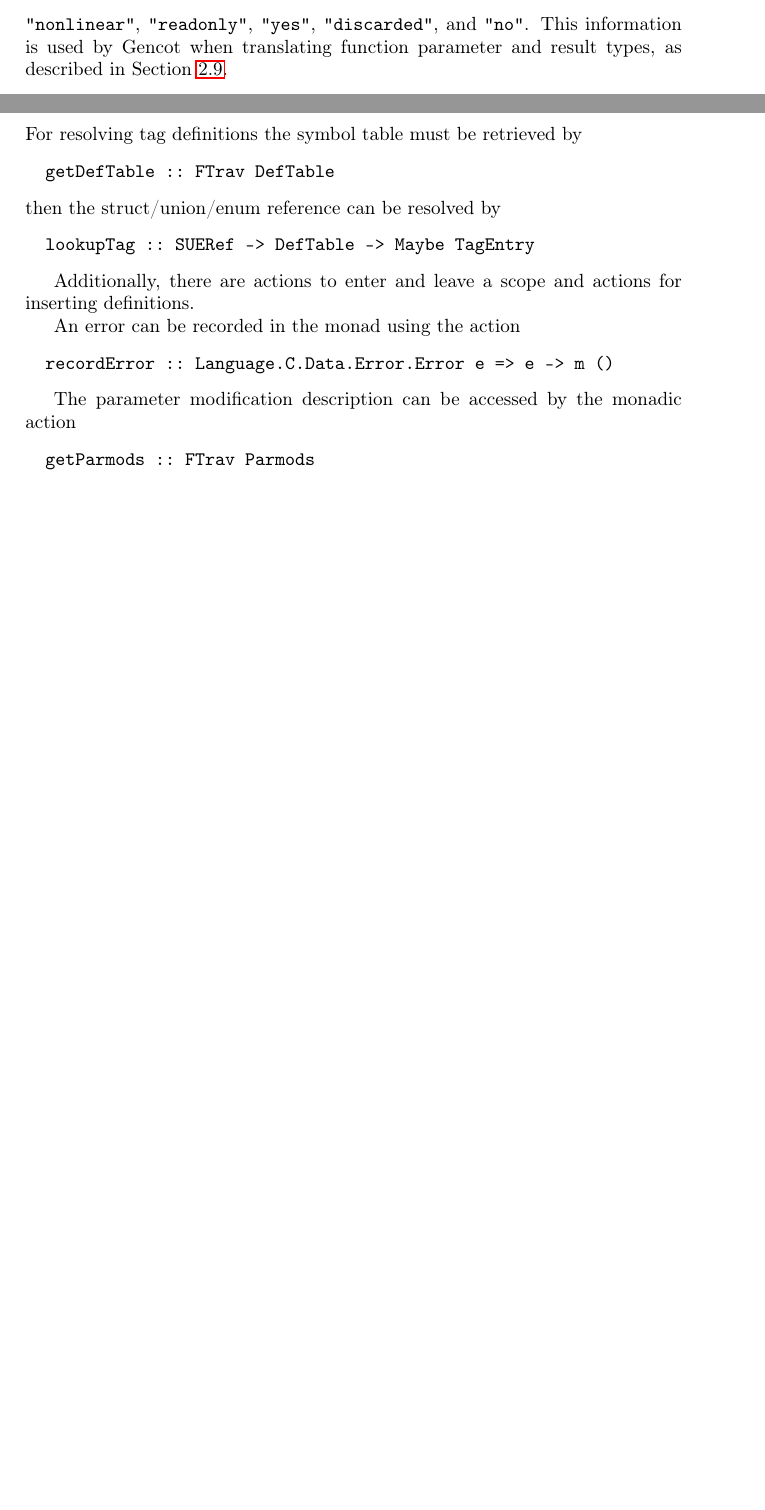
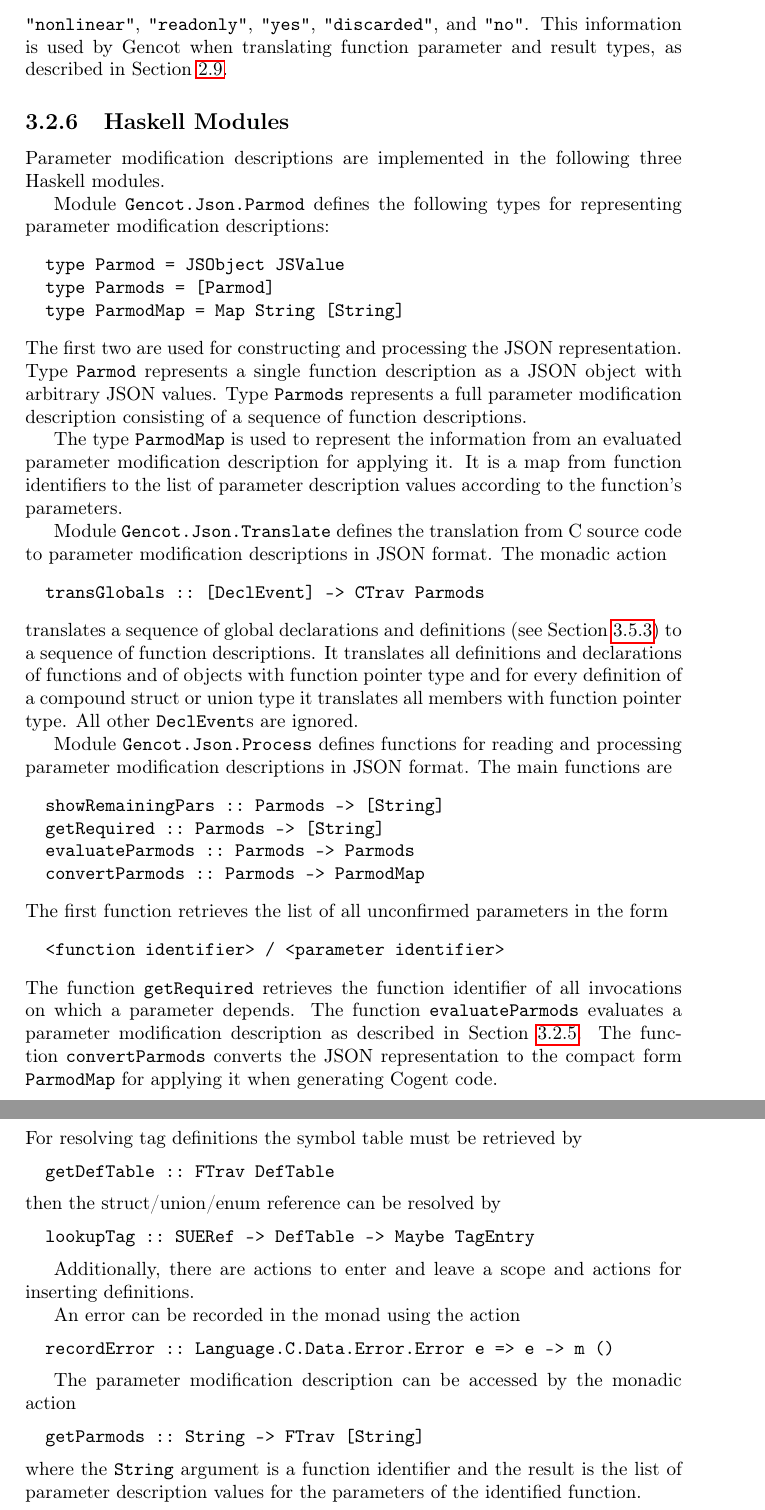
Before and after one commit to F1-C0D3/gencot, a LaTeX thesis (doc/gencot-devel.tex, which reads doc/impl-ccode.tex, doc/impl-parmod.tex): two parts of pages 56 and 86 of 98 before the commit and two parts of pages 56 and 87 of 99 after it, joined at a grey line, cut so that both start at the same text, the shorter picture padded with empty space. Compiled offline with pdfLaTeX.

Commit message:
use parmod for function def translation

```diff
--- a/doc/impl-ccode.tex
+++ b/doc/impl-ccode.tex
@@ -943,8 +943,10 @@ An error can be recorded in the monad using the action
 
 The parameter modification description can be accessed by the monadic action
 \begin{verbatim}
-  getParmods :: FTrav Parmods
+  getParmods :: String -> FTrav [String]
 \end{verbatim}
+where the \code{String} argument is a function identifier and the result is the list of parameter description values
+for the parameters of the identified function.
 
 \subsection{Creating and Using the C Call Graph}
 \label{impl-ccode-callgraph}
--- a/doc/impl-parmod.tex
+++ b/doc/impl-parmod.tex
@@ -296,3 +296,49 @@ be consistent, Gencot also prefers modifications resulting from dependencies aft
 Since in evaluated parameter modification descriptions all parameter descriptions are still confirmed, the only values
 possible for a parameter description are \code{"nonlinear"}, \code{"readonly"}, \code{"yes"}, \code{"discarded"}, and \code{"no"}.
 This information is used by Gencot when translating function parameter and result types, as described in Section~\ref{design-parmod}.
+
+\subsection{Haskell Modules}
+\label{impl-parmod-modules}
+
+Parameter modification descriptions are implemented in the following three Haskell modules.
+
+Module \code{Gencot.Json.Parmod} defines the following types for representing parameter modification descriptions:
+\begin{verbatim}
+  type Parmod = JSObject JSValue
+  type Parmods = [Parmod]
+  type ParmodMap = Map String [String]
+\end{verbatim}
+The first two are used for constructing and processing the JSON representation. Type \code{Parmod} represents a single
+function description as a JSON object with arbitrary JSON values. Type \code{Parmods} represents a full parameter modification
+description consisting of a sequence of function descriptions.
+
+The type \code{ParmodMap} is used to represent the information from an evaluated parameter modification description for
+applying it. It is a map from function identifiers to the list of parameter description values according to the function's
+parameters.
+
+Module \code{Gencot.Json.Translate} defines the translation from C source code to parameter modification descriptions
+in JSON format. The monadic action
+\begin{verbatim}
+  transGlobals :: [DeclEvent] -> CTrav Parmods
+\end{verbatim}
+translates a sequence of global declarations and definitions (see Section~\ref{impl-ccode-read}) to a sequence of
+function descriptions. It translates all definitions and declarations of functions and of objects with function pointer
+type and for every definition of a compound struct or union type it translates all members with function pointer type.
+All other \code{DeclEvent}s are ignored.
+
+Module \code{Gencot.Json.Process} defines functions for reading and processing parameter modification descriptions in JSON format.
+The main functions are
+\begin{verbatim}
+  showRemainingPars :: Parmods -> [String]
+  getRequired :: Parmods -> [String]
+  evaluateParmods :: Parmods -> Parmods
+  convertParmods :: Parmods -> ParmodMap
+\end{verbatim}
+The first function retrieves the list of all unconfirmed parameters in the form
+\begin{verbatim}
+  <function identifier> / <parameter identifier>
+\end{verbatim}
+The function \code{getRequired} retrieves the function identifier of all invocations on which a parameter depends.
+The function \code{evaluateParmods} evaluates a parameter modification description as described in
+Section~\ref{impl-parmod-eval}. The function \code{convertParmods} converts the JSON representation to the compact
+form \code{ParmodMap} for applying it when generating Cogent code.
```
Also changed, not shown: doc/impl-ccode.tex (4 more changed lines), 8 other files.
